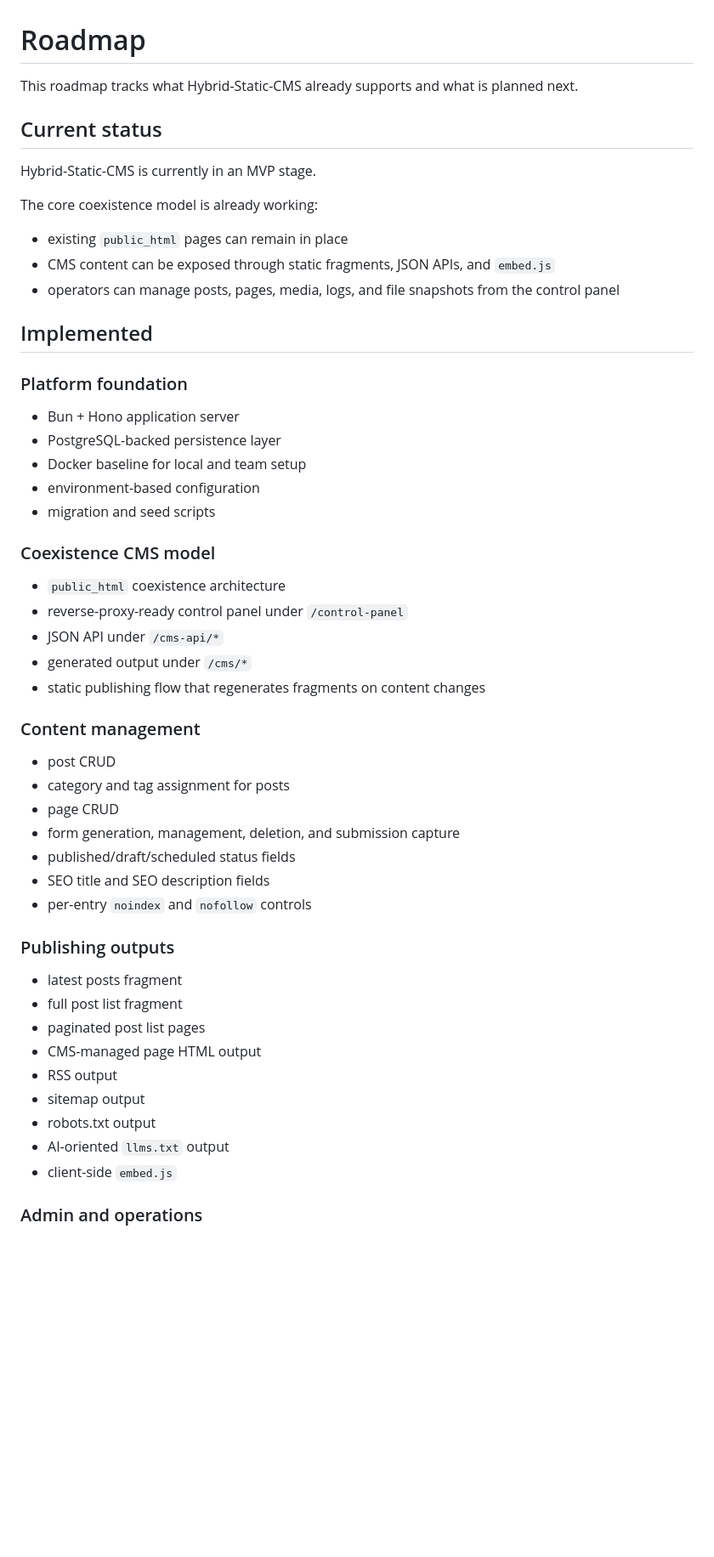
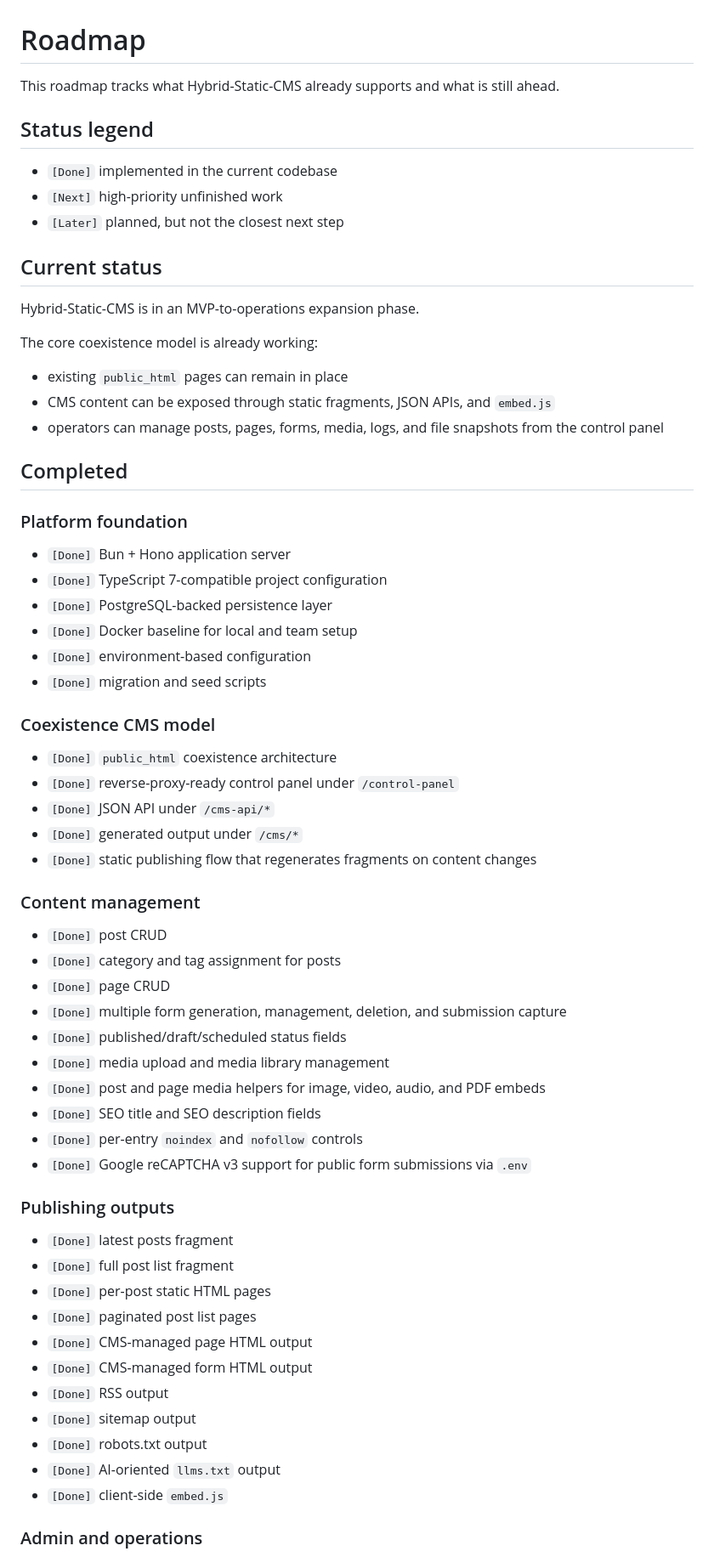
Before and after one commit to matsushibadenki/Hybrid-Static-CMS, a Markdown page: docs/roadmap.md, the part around one of its changes. Shown at 85% size. GitHub-like rendering; blank space fills up the shorter version.

```diff
--- a/docs/roadmap.md
+++ b/docs/roadmap.md
@@ -1,56 +1,68 @@
 # Roadmap
 
-This roadmap tracks what Hybrid-Static-CMS already supports and what is planned next.
+This roadmap tracks what Hybrid-Static-CMS already supports and what is still ahead.
+
+## Status legend
+
+- `[Done]` implemented in the current codebase
+- `[Next]` high-priority unfinished work
+- `[Later]` planned, but not the closest next step
 
 ## Current status
 
-Hybrid-Static-CMS is currently in an MVP stage.
+Hybrid-Static-CMS is in an MVP-to-operations expansion phase.
 
 The core coexistence model is already working:
 
 - existing `public_html` pages can remain in place
 - CMS content can be exposed through static fragments, JSON APIs, and `embed.js`
-- operators can manage posts, pages, media, logs, and file snapshots from the control panel
+- operators can manage posts, pages, forms, media, logs, and file snapshots from the control panel
 
-## Implemented
+## Completed
 
 ### Platform foundation
 
-- Bun + Hono application server
-- PostgreSQL-backed persistence layer
-- Docker baseline for local and team setup
-- environment-based configuration
-- migration and seed scripts
+- `[Done]` Bun + Hono application server
+- `[Done]` TypeScript 7-compatible project configuration
+- `[Done]` PostgreSQL-backed persistence layer
+- `[Done]` Docker baseline for local and team setup
+- `[Done]` environment-based configuration
+- `[Done]` migration and seed scripts
 
 ### Coexistence CMS model
 
-- `public_html` coexistence architecture
-- reverse-proxy-ready control panel under `/control-panel`
-- JSON API under `/cms-api/*`
-- generated output under `/cms/*`
-- static publishing flow that regenerates fragments on content changes
+- `[Done]` `public_html` coexistence architecture
+- `[Done]` reverse-proxy-ready control panel under `/control-panel`
+- `[Done]` JSON API under `/cms-api/*`
+- `[Done]` generated output under `/cms/*`
+- `[Done]` static publishing flow that regenerates fragments on content changes
 
 ### Content management
 
-- post CRUD
-- category and tag assignment for posts
-- page CRUD
-- form generation, management, deletion, and submission capture
-- published/draft/scheduled status fields
-- SEO title and SEO description fields
-- per-entry `noindex` and `nofollow` controls
+- `[Done]` post CRUD
+- `[Done]` category and tag assignment for posts
+- `[Done]` page CRUD
+- `[Done]` multiple form generation, management, deletion, and submission capture
+- `[Done]` published/draft/scheduled status fields
+- `[Done]` media upload and media library management
+- `[Done]` post and page media helpers for image, video, audio, and PDF embeds
+- `[Done]` SEO title and SEO description fields
+- `[Done]` per-entry `noindex` and `nofollow` controls
+- `[Done]` Google reCAPTCHA v3 support for public form submissions via `.env`
 
 ### Publishing outputs
 
-- latest posts fragment
-- full post list fragment
-- paginated post list pages
-- CMS-managed page HTML output
-- RSS output
-- sitemap output
-- robots.txt output
-- AI-oriented `llms.txt` output
-- client-side `embed.js`
+- `[Done]` latest posts fragment
+- `[Done]` full post list fragment
+- `[Done]` per-post static HTML pages
+- `[Done]` paginated post list pages
+- `[Done]` CMS-managed page HTML output
+- `[Done]` CMS-managed form HTML output
+- `[Done]` RSS output
+- `[Done]` sitemap output
+- `[Done]` robots.txt output
+- `[Done]` AI-oriented `llms.txt` output
+- `[Done]` client-side `embed.js`
 
 ### Admin and operations
 
```
Also changed, not shown: other parts of docs/roadmap.md (+55 -60 lines).
